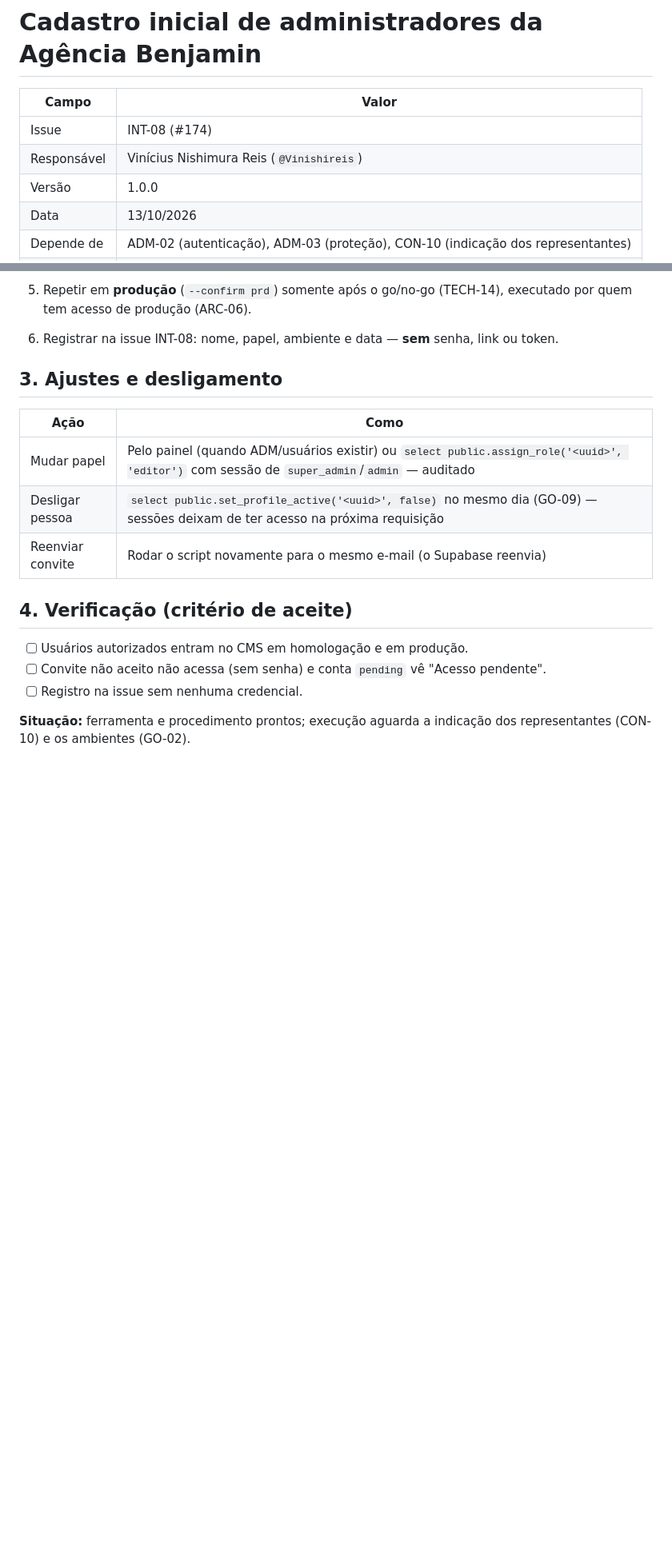
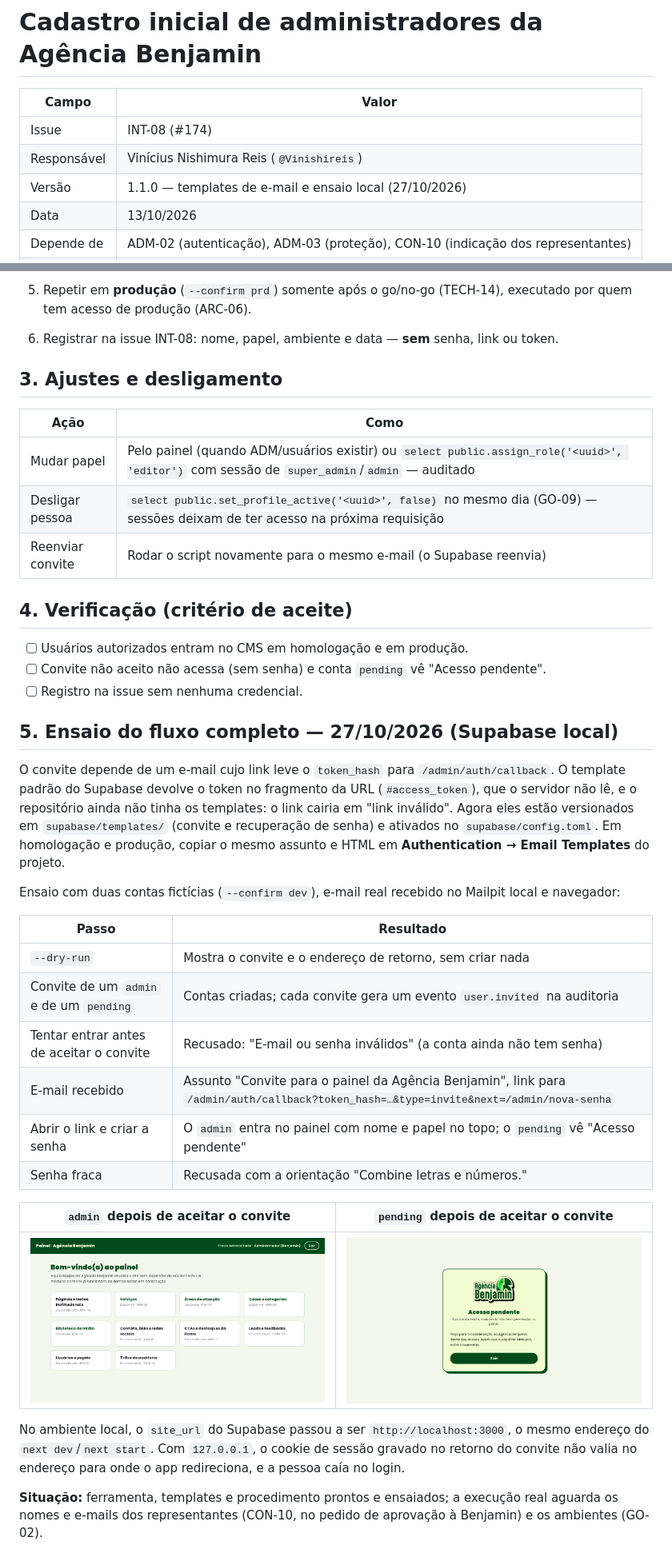
Before and after one commit to NucleoTechFecap/landing-agencia-benjamin, a Markdown page: docs/operacao/administrador-inicial.md, 2 parts joined by grey strips. Shown at 80% size. Rendered like a GitHub page; pictures changed too: docs/assets/int-08/convite-aceito-admin.png (added), docs/assets/int-08/convite-aceito-pendente.png (added); blank space fills up the shorter version.

Commit message:
docs(INT-08): ensaio do convite de ponta a ponta no Supabase local
Convite pelo script, e-mail real no Mailpit, criação de senha pelo link e
entrada no painel: o admin entra com nome e papel no topo, o pending vê
"Acesso pendente" e ninguém entra antes de aceitar o convite. Inclui as
capturas e como aplicar os templates em homologação e produção.

Refs #174

```diff
--- a/docs/operacao/administrador-inicial.md
+++ b/docs/operacao/administrador-inicial.md
@@ -4,7 +4,7 @@
 | ------------ | --------------------------------------------------------------------- |
 | Issue        | INT-08 (#174)                                                         |
 | Responsável  | Vinícius Nishimura Reis (`@Vinishireis`)                              |
-| Versão       | 1.0.0                                                                 |
+| Versão       | 1.1.0 — templates de e-mail e ensaio local (27/10/2026)               |
 | Data         | 13/10/2026                                                            |
 | Depende de   | ADM-02 (autenticação), ADM-03 (proteção), CON-10 (indicação dos representantes) |
 | Ferramenta   | `scripts/provision-admin.mjs` (+ testes)                              |
@@ -52,5 +52,35 @@
 - [ ] Convite não aceito não acessa (sem senha) e conta `pending` vê "Acesso pendente".
 - [ ] Registro na issue sem nenhuma credencial.
 
-**Situação:** ferramenta e procedimento prontos; execução aguarda a indicação dos representantes
-(CON-10) e os ambientes (GO-02).
+## 5. Ensaio do fluxo completo — 27/10/2026 (Supabase local)
+
+O convite depende de um e-mail cujo link leve o `token_hash` para `/admin/auth/callback`. O template
+padrão do Supabase devolve o token no fragmento da URL (`#access_token`), que o servidor não lê, e
+o repositório ainda não tinha os templates: o link cairia em "link inválido". Agora eles estão
+versionados em `supabase/templates/` (convite e recuperação de senha) e ativados no
+`supabase/config.toml`. Em homologação e produção, copiar o mesmo assunto e HTML em
+**Authentication → Email Templates** do projeto.
+
+Ensaio com duas contas fictícias (`--confirm dev`), e-mail real recebido no Mailpit local e
+navegador:
+
+| Passo | Resultado |
+| ----- | --------- |
+| `--dry-run` | Mostra o convite e o endereço de retorno, sem criar nada |
+| Convite de um `admin` e de um `pending` | Contas criadas; cada convite gera um evento `user.invited` na auditoria |
+| Tentar entrar antes de aceitar o convite | Recusado: "E-mail ou senha inválidos" (a conta ainda não tem senha) |
+| E-mail recebido | Assunto "Convite para o painel da Agência Benjamin", link para `/admin/auth/callback?token_hash=…&type=invite&next=/admin/nova-senha` |
+| Abrir o link e criar a senha | O `admin` entra no painel com nome e papel no topo; o `pending` vê "Acesso pendente" |
+| Senha fraca | Recusada com a orientação "Combine letras e números." |
+
+| `admin` depois de aceitar o convite | `pending` depois de aceitar o convite |
+| ----------------------------------- | ------------------------------------- |
+| ![Painel do administrador](../assets/int-08/convite-aceito-admin.png) | ![Acesso pendente](../assets/int-08/convite-aceito-pendente.png) |
+
+No ambiente local, o `site_url` do Supabase passou a ser `http://localhost:3000`, o mesmo endereço
+do `next dev`/`next start`. Com `127.0.0.1`, o cookie de sessão gravado no retorno do convite não
+valia no endereço para onde o app redireciona, e a pessoa caía no login.
+
+**Situação:** ferramenta, templates e procedimento prontos e ensaiados; a execução real aguarda os
+nomes e e-mails dos representantes (CON-10, no pedido de aprovação à Benjamin) e os ambientes
+(GO-02).
```
Also changed, not shown: docs/seguranca/autenticacao.md (+1 -1 lines).
